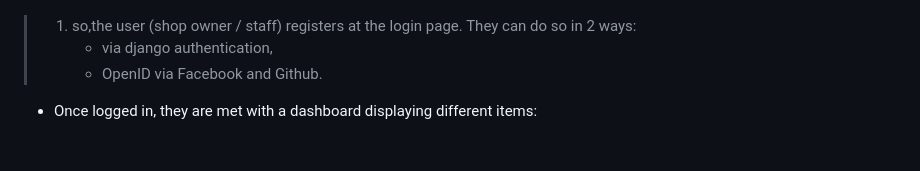
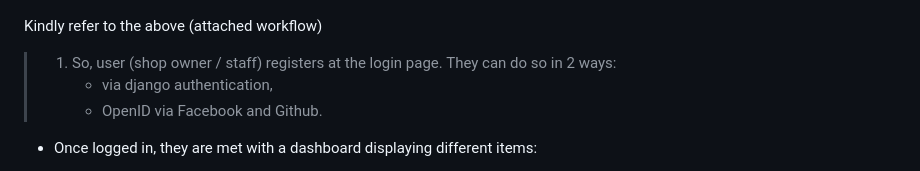
Before and after one commit to Deniskinyua/customer-management-system-django, a Markdown page: README.md, the part around the change. GitHub-like rendering; blank space fills up the shorter version.

```diff
--- a/README.md
+++ b/README.md
@@ -13,7 +13,9 @@ The application works as follows:
 #### Message Confirmation
 ![app](images/order-placed.png)
 
->    1. so,the user (shop owner / staff) registers at the login page. They can do so in 2 ways:
+Kindly refer to the above (attached workflow)
+
+>    1. So, user (shop owner / staff) registers at the login page. They can do so in 2 ways:
 >       - via django authentication,
 >       - OpenID via Facebook and Github.
 - Once logged in, they are met with a dashboard displaying different items:
```
